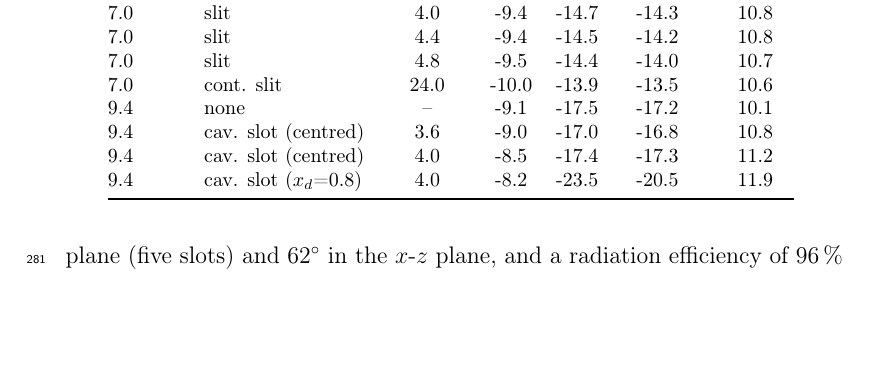
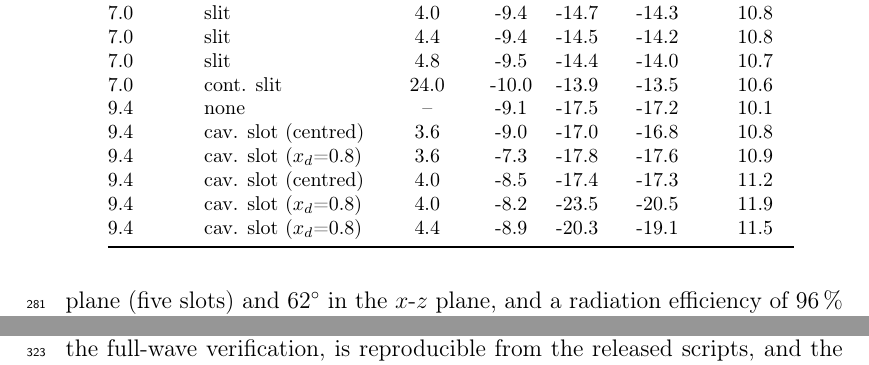
Before and after one commit to nishaangelinem-coder/agentcreation, a LaTeX paper (paper/main.tex, which reads paper/table_sweep.tex): part of page 11 of 21 before the commit and two parts of pages 11 and 13 of 21 after it, the two joined at a grey line, cut so that both start at the same text, the shorter picture padded with empty space. Compiled offline with pdfLaTeX.

Commit message:
Parasitic slot length sweep (3.6/4.4 mm) and README results summary
Co-Authored-By: Claude Fable 5.1 <noreply@anthropic.com>
Claude-Session: https://claude.ai/code/session_01Gyrw1mDr87GgkZFauYd83M

```diff
--- a/paper/table_sweep.tex
+++ b/paper/table_sweep.tex
@@ -8,6 +8,8 @@ $D$ (mm) & structure & $L_d$ (mm) & $|S_{11}|$ & $|S_{21}|$ & $|S_{21}|_{\max}$
 7.0 & cont. slit & 24.0 & -10.0 & -13.9 & -13.5 & 10.6\\
 9.4 & none & -- & -9.1 & -17.5 & -17.2 & 10.1\\
 9.4 & cav. slot (centred) & 3.6 & -9.0 & -17.0 & -16.8 & 10.8\\
+9.4 & cav. slot ($x_d$=0.8) & 3.6 & -7.3 & -17.8 & -17.6 & 10.9\\
 9.4 & cav. slot (centred) & 4.0 & -8.5 & -17.4 & -17.3 & 11.2\\
 9.4 & cav. slot ($x_d$=0.8) & 4.0 & -8.2 & -23.5 & -20.5 & 11.9\\
+9.4 & cav. slot ($x_d$=0.8) & 4.4 & -8.9 & -20.3 & -19.1 & 11.5\\
 \bottomrule\end{tabular}
```
Also changed, not shown: README.md, paper/main.pdf, 4 other files.
